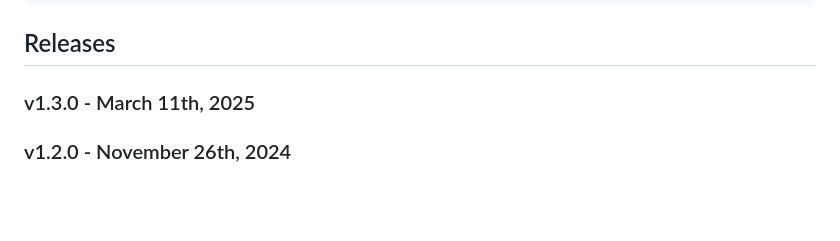
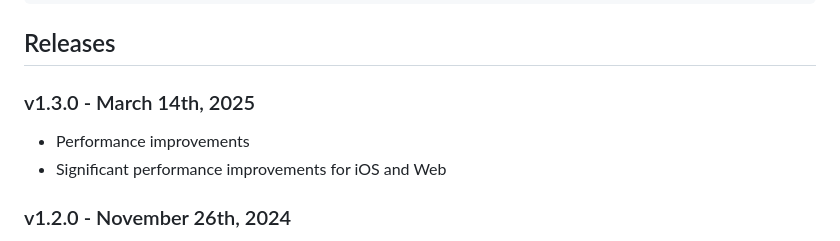
Before and after one commit to Picovoice/picollm, a Markdown page: README.md, the part around the change. Rendered like a GitHub page; blank space fills up the shorter version.

Commit message:
released demos and updated readme

```diff
--- a/README.md
+++ b/README.md
@@ -467,7 +467,10 @@ pv_picollm_delete(pllm);
 
 ## Releases
 
-### v1.3.0 - March 11th, 2025
+### v1.3.0 - March 14th, 2025
+
+- Performance improvements
+- Significant performance improvements for iOS and Web
 
 ### v1.2.0 - November 26th, 2024
 
```
